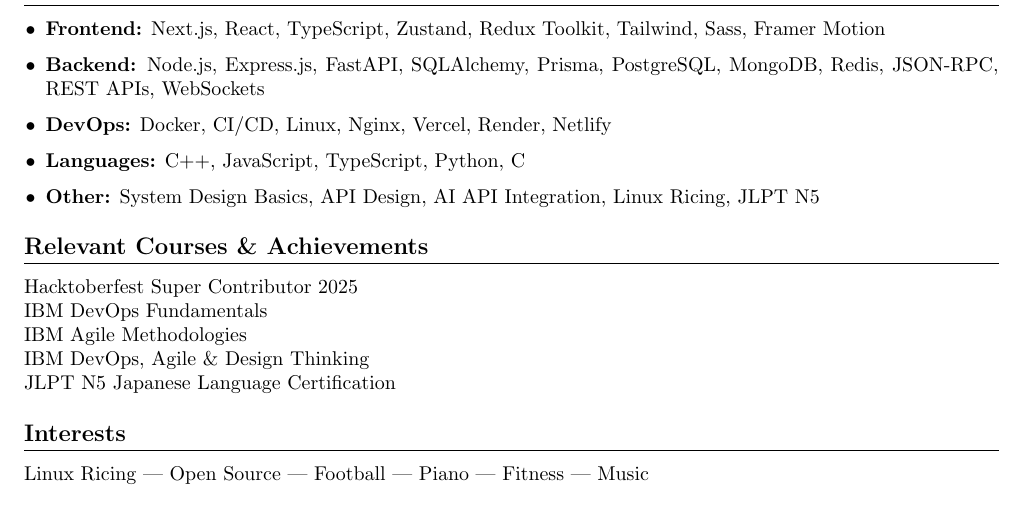
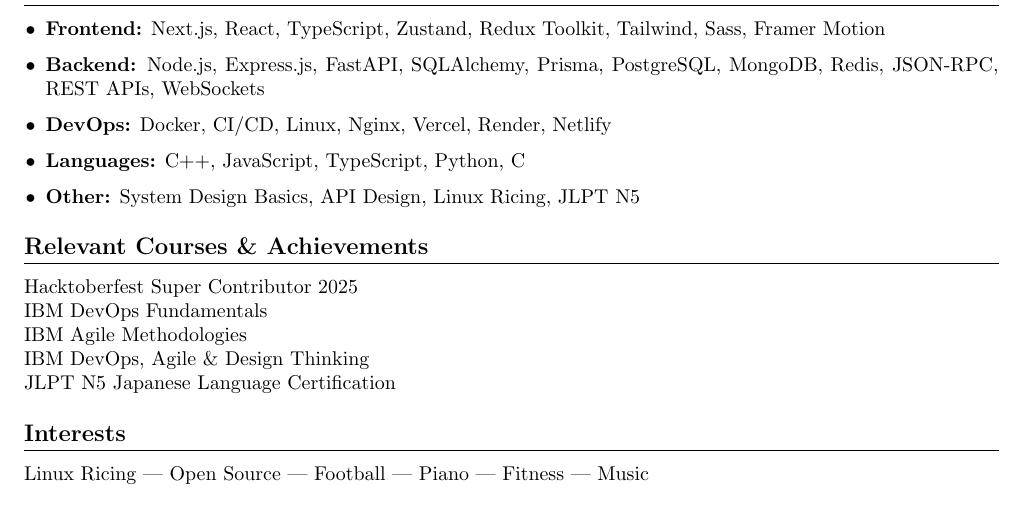
Before and after one commit to divy-03/Resume, a LaTeX CV (resume.tex): part of the page, cut so that both start at the same text. Compiled offline with pdfLaTeX.

Commit message:
testing workflow

```diff
--- a/resume.tex
+++ b/resume.tex
@@ -68,7 +68,7 @@
     \item \textbf{Backend:} Node.js, Express.js, FastAPI, SQLAlchemy, Prisma, PostgreSQL, MongoDB, Redis, JSON-RPC, REST APIs, WebSockets
     \item \textbf{DevOps:} Docker, CI/CD, Linux, Nginx, Vercel, Render, Netlify
     \item \textbf{Languages:} C++, JavaScript, TypeScript, Python, C
-    \item \textbf{Other:} System Design Basics, API Design, AI API Integration, Linux Ricing, JLPT N5
+    \item \textbf{Other:} System Design Basics, API Design, Linux Ricing, JLPT N5
 \end{itemize}
 
 % Achievements
```
